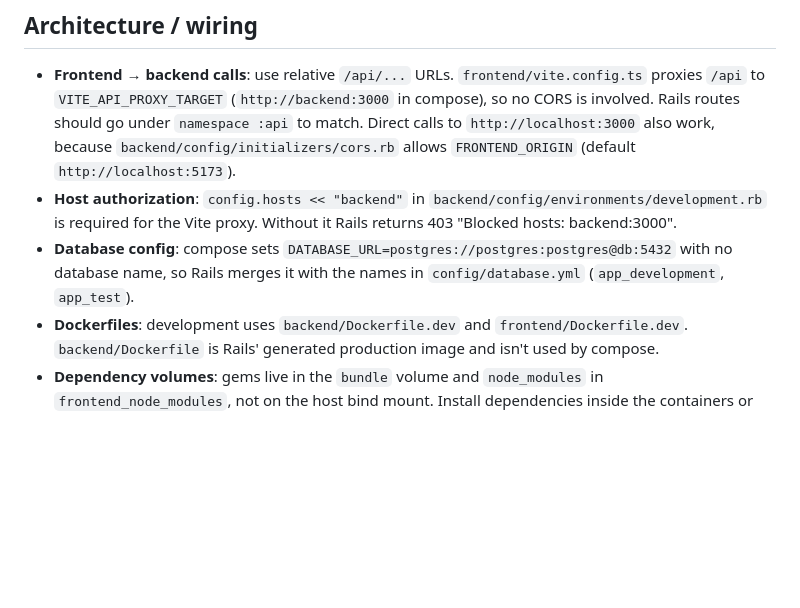
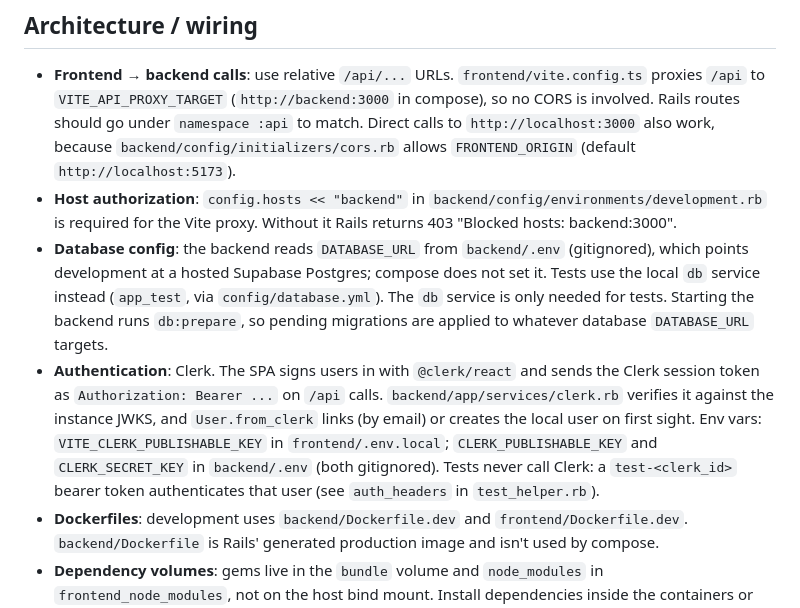
Before and after one commit to mmontecino/carvuk-test, a Markdown page: CLAUDE.md, the part around the change. Drawn GitHub-style; blank space fills up the shorter version.

Commit message:
Describe how the SPA and the Rails API use Clerk, the required
environment variables and how tests fake token verification.

```diff
--- a/CLAUDE.md
+++ b/CLAUDE.md
@@ -43,7 +43,8 @@ The frontend has no test runner configured yet.
 
 - **Frontend → backend calls**: use relative `/api/...` URLs. `frontend/vite.config.ts` proxies `/api` to `VITE_API_PROXY_TARGET` (`http://backend:3000` in compose), so no CORS is involved. Rails routes should go under `namespace :api` to match. Direct calls to `http://localhost:3000` also work, because `backend/config/initializers/cors.rb` allows `FRONTEND_ORIGIN` (default `http://localhost:5173`).
 - **Host authorization**: `config.hosts << "backend"` in `backend/config/environments/development.rb` is required for the Vite proxy. Without it Rails returns 403 "Blocked hosts: backend:3000".
-- **Database config**: compose sets `DATABASE_URL=postgres://postgres:postgres@db:5432` with no database name, so Rails merges it with the names in `config/database.yml` (`app_development`, `app_test`).
+- **Database config**: the backend reads `DATABASE_URL` from `backend/.env` (gitignored), which points development at a hosted Supabase Postgres; compose does not set it. Tests use the local `db` service instead (`app_test`, via `config/database.yml`). The `db` service is only needed for tests. Starting the backend runs `db:prepare`, so pending migrations are applied to whatever database `DATABASE_URL` targets.
+- **Authentication**: Clerk. The SPA signs users in with `@clerk/react` and sends the Clerk session token as `Authorization: Bearer ...` on `/api` calls. `backend/app/services/clerk.rb` verifies it against the instance JWKS, and `User.from_clerk` links (by email) or creates the local user on first sight. Env vars: `VITE_CLERK_PUBLISHABLE_KEY` in `frontend/.env.local`; `CLERK_PUBLISHABLE_KEY` and `CLERK_SECRET_KEY` in `backend/.env` (both gitignored). Tests never call Clerk: a `test-<clerk_id>` bearer token authenticates that user (see `auth_headers` in `test_helper.rb`).
 - **Dockerfiles**: development uses `backend/Dockerfile.dev` and `frontend/Dockerfile.dev`. `backend/Dockerfile` is Rails' generated production image and isn't used by compose.
 - **Dependency volumes**: gems live in the `bundle` volume and `node_modules` in `frontend_node_modules`, not on the host bind mount. Install dependencies inside the containers or rebuild; a host `npm install` won't be seen by the container.
 - The Rails app is API-only and uses the Rails 8 defaults Solid Cache, Solid Queue and Solid Cable. Only `GET /up` (health check) is routed so far.
```
